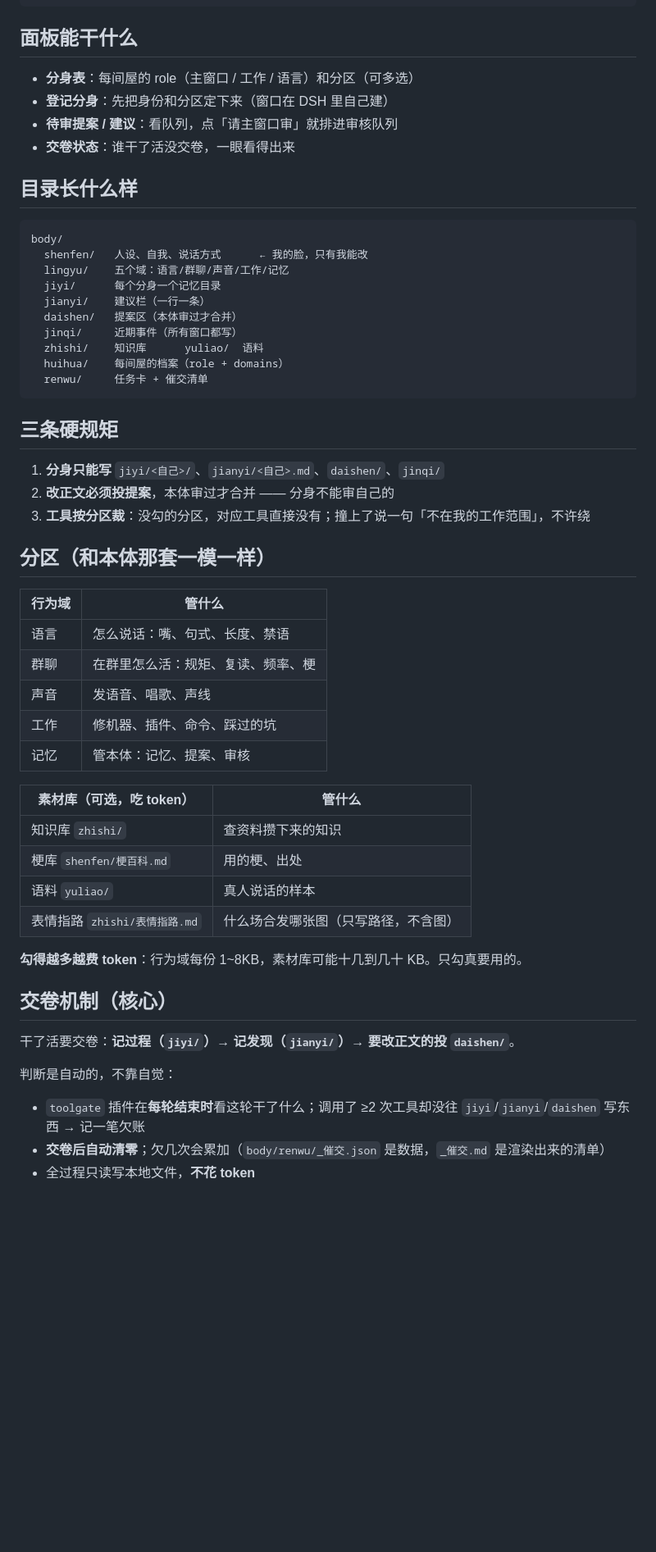
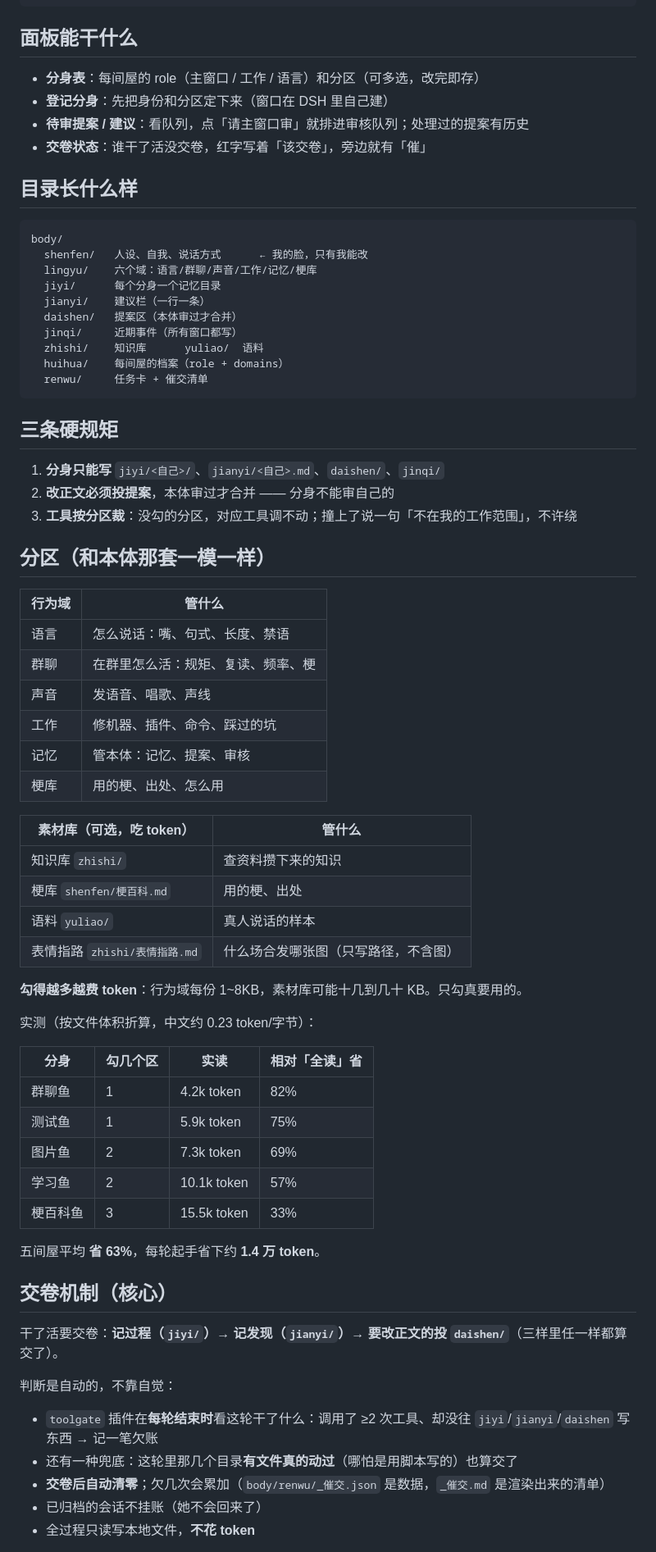
Before and after one commit to yangyuz666/dsh-fenshenshu, a Markdown page: README.md, the part around the change printed below. Shown: that part at 82% size. Rendered like a GitHub page; blank space fills up the shorter version.

````diff
--- a/README.md
+++ b/README.md
@@ -39,17 +58,17 @@ python panel.py          # → http://127.0.0.1:9888/
 
 ## 面板能干什么
 
-- **分身表**：每间屋的 role（主窗口 / 工作 / 语言）和分区（可多选）
+- **分身表**：每间屋的 role（主窗口 / 工作 / 语言）和分区（可多选，改完即存）
 - **登记分身**：先把身份和分区定下来（窗口在 DSH 里自己建）
-- **待审提案 / 建议**：看队列，点「请主窗口审」就排进审核队列
-- **交卷状态**：谁干了活没交卷，一眼看得出来
+- **待审提案 / 建议**：看队列，点「请主窗口审」就排进审核队列；处理过的提案有历史
+- **交卷状态**：谁干了活没交卷，红字写着「该交卷」，旁边就有「催」
 
 ## 目录长什么样
 
 ```
 body/
   shenfen/   人设、自我、说话方式      ← 我的脸，只有我能改
-  lingyu/    五个域：语言/群聊/声音/工作/记忆
+  lingyu/    六个域：语言/群聊/声音/工作/记忆/梗库
   jiyi/      每个分身一个记忆目录
   jianyi/    建议栏（一行一条）
   daishen/   提案区（本体审过才合并）
@@ -63,7 +82,7 @@ body/
 
 1. **分身只能写** `jiyi/<自己>/`、`jianyi/<自己>.md`、`daishen/`、`jinqi/`
 2. **改正文必须投提案**，本体审过才合并 —— 分身不能审自己的
-3. **工具按分区裁**：没勾的分区，对应工具直接没有；撞上了说一句「不在我的工作范围」，不许绕
+3. **工具按分区裁**：没勾的分区，对应工具调不动；撞上了说一句「不在我的工作范围」，不许绕
 
 ## 分区（和本体那套一模一样）
 
@@ -74,6 +93,7 @@ body/
 | 声音 | 发语音、唱歌、声线 |
 | 工作 | 修机器、插件、命令、踩过的坑 |
 | 记忆 | 管本体：记忆、提案、审核 |
+| 梗库 | 用的梗、出处、怎么用 |
 
 | 素材库（可选，吃 token） | 管什么 |
 |---|---|
@@ -84,12 +104,26 @@ body/
 
 **勾得越多越费 token**：行为域每份 1~8KB，素材库可能十几到几十 KB。只勾真要用的。
 
+实测（按文件体积折算，中文约 0.23 token/字节）：
+
+| 分身 | 勾几个区 | 实读 | 相对「全读」省 |
+|---|---|---|---|
+| 群聊鱼 | 1 | 4.2k token | 82% |
+| 测试鱼 | 1 | 5.9k token | 75% |
+| 图片鱼 | 2 | 7.3k token | 69% |
+| 学习鱼 | 2 | 10.1k token | 57% |
+| 梗百科鱼 | 3 | 15.5k token | 33% |
+
+五间屋平均 **省 63%**，每轮起手省下约 **1.4 万 token**。
+
 ## 交卷机制（核心）
 
-干了活要交卷：**记过程（`jiyi/`）→ 记发现（`jianyi/`）→ 要改正文的投 `daishen/`**。
+干了活要交卷：**记过程（`jiyi/`）→ 记发现（`jianyi/`）→ 要改正文的投 `daishen/`**（三样里任一样都算交了）。
 
 判断是自动的，不靠自觉：
-- `toolgate` 插件在**每轮结束时**看这轮干了什么；调用了 ≥2 次工具却没往 `jiyi`/`jianyi`/`daishen` 写东西 → 记一笔欠账
+- `toolgate` 插件在**每轮结束时**看这轮干了什么：调用了 ≥2 次工具、却没往 `jiyi`/`jianyi`/`daishen` 写东西 → 记一笔欠账
+- 还有一种兜底：这轮里那几个目录**有文件真的动过**（哪怕是用脚本写的）也算交了
 - **交卷后自动清零**；欠几次会累加（`body/renwu/_催交.json` 是数据，`_催交.md` 是渲染出来的清单）
+- 已归档的会话不挂账（她不会回来了）
 - 全过程只读写本地文件，**不花 token**
 
````
Also changed, not shown: other parts of README.md (+37 -17 lines), docs/panel.jpg (added).
